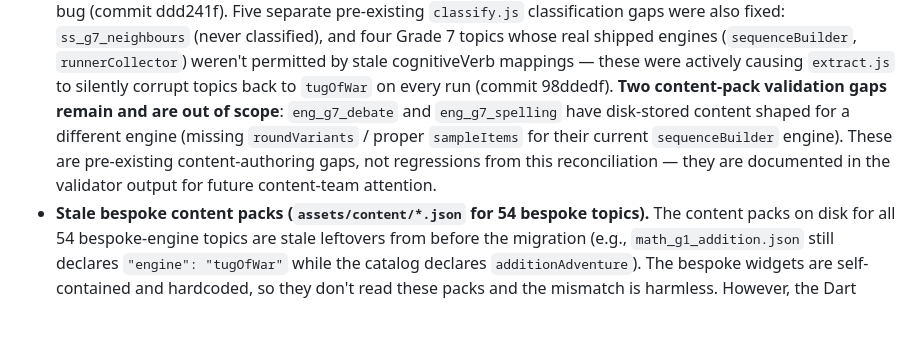
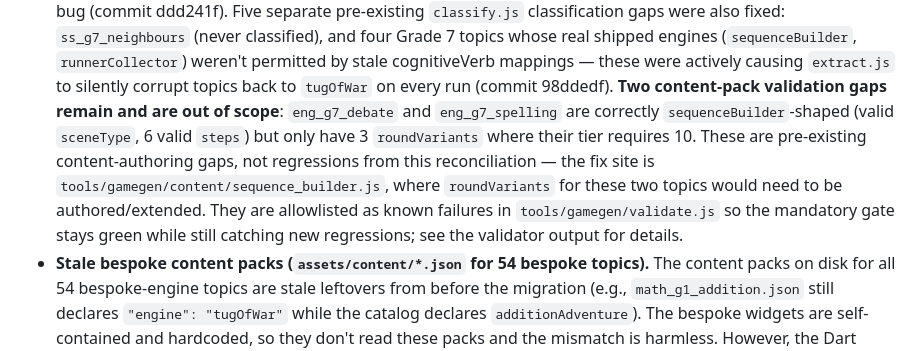
Before and after one commit to saxs-14/questkids, a Markdown page: docs/DEFERRED.md, the part around the change. GitHub-like rendering; blank space fills up the shorter version.

Commit message:
docs: correct DEFERRED.md characterization, commit Phase 14a plan doc
The paragraph added by d31bb1f mischaracterized the eng_g7_debate /
eng_g7_spelling gap as disk-stored content shaped for a different engine
(missing roundVariants / sampleItems). Both packs are actually correctly
sequenceBuilder-shaped (valid sceneType, 6 valid steps); the real gap is
that they only have 3 roundVariants where their tier requires 10, and
sampleItems is an unrelated tugOfWar field. Corrected the description and
named tools/gamegen/content/sequence_builder.js as the fix site.

Also commits the Phase 14a bespoke-reconciliation plan doc, which existed
on disk but was never git-added — it's the plan this branch executed and
belongs in history alongside its sibling plan docs.

Co-Authored-By: Claude Sonnet 5 <noreply@anthropic.com>
Claude-Session: https://claude.ai/code/session_01QKuQLQWhvQqtkDTBqZsMPA

```diff
--- a/docs/DEFERRED.md
+++ b/docs/DEFERRED.md
@@ -62,11 +62,14 @@ what to do next.
   were actively causing `extract.js` to silently corrupt topics back to `tugOfWar`
   on every run (commit 98ddedf).
   **Two content-pack validation gaps remain and are out of scope**: `eng_g7_debate`
-  and `eng_g7_spelling` have disk-stored content shaped for a different engine
-  (missing `roundVariants` / proper `sampleItems` for their current `sequenceBuilder`
-  engine). These are pre-existing content-authoring gaps, not regressions from this
-  reconciliation — they are documented in the validator output for future
-  content-team attention.
+  and `eng_g7_spelling` are correctly `sequenceBuilder`-shaped (valid `sceneType`,
+  6 valid `steps`) but only have 3 `roundVariants` where their tier requires 10.
+  These are pre-existing content-authoring gaps, not regressions from this
+  reconciliation — the fix site is `tools/gamegen/content/sequence_builder.js`,
+  where `roundVariants` for these two topics would need to be authored/extended.
+  They are allowlisted as known failures in `tools/gamegen/validate.js` so the
+  mandatory gate stays green while still catching new regressions; see the
+  validator output for details.
 - **Stale bespoke content packs (`assets/content/*.json` for 54 bespoke topics).**
   The content packs on disk for all 54 bespoke-engine topics are stale leftovers
   from before the migration (e.g., `math_g1_addition.json` still declares
```
Also changed, not shown: 1 other file.
